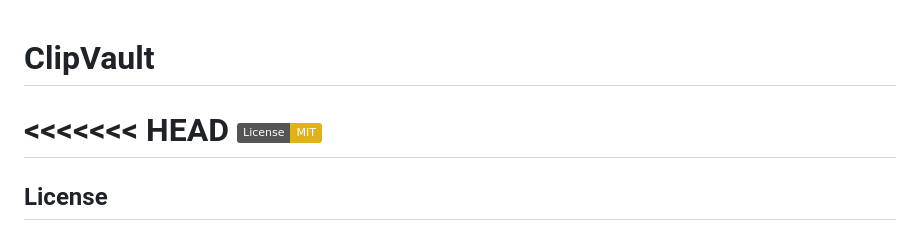
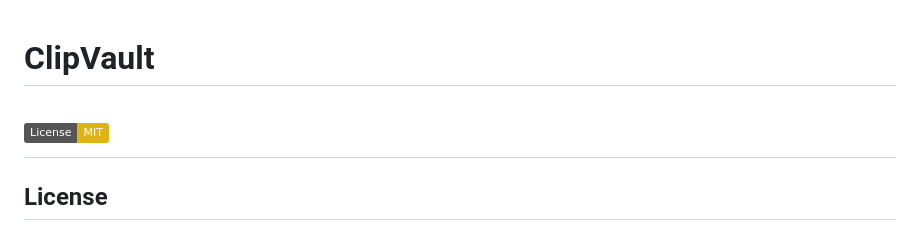
Before and after one commit to kasnk/clipvault, a Markdown page: README.md, the part around the change. GitHub-like rendering; badges without logos.

```diff
--- a/README.md
+++ b/README.md
@@ -1,7 +1,6 @@
 
 # ClipVault
 
-<<<<<<< HEAD
 [![License: MIT](https://img.shields.io/badge/License-MIT-yellow.svg)](https://opensource.org/licenses/MIT)
 =======
 ## License
```
